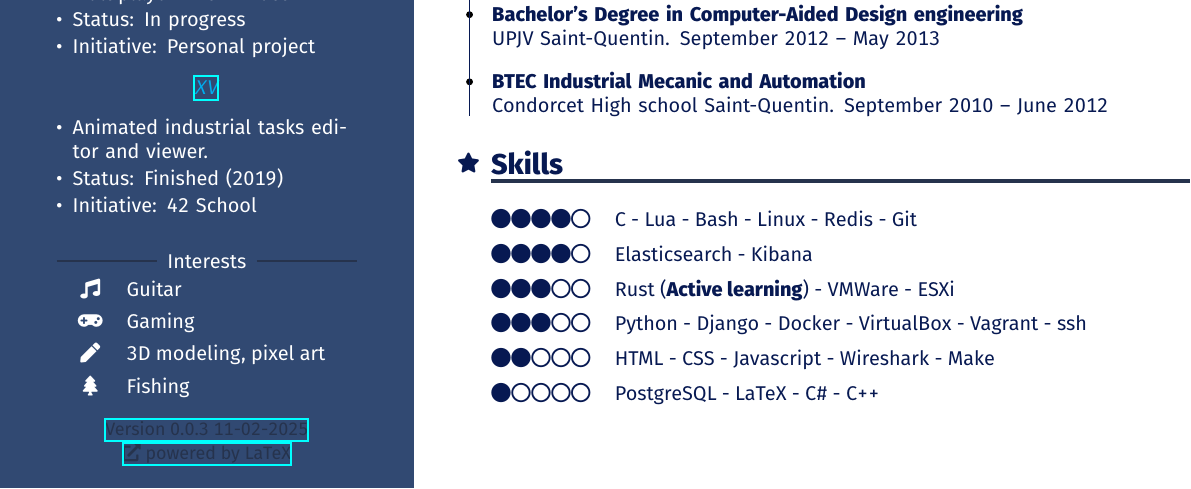
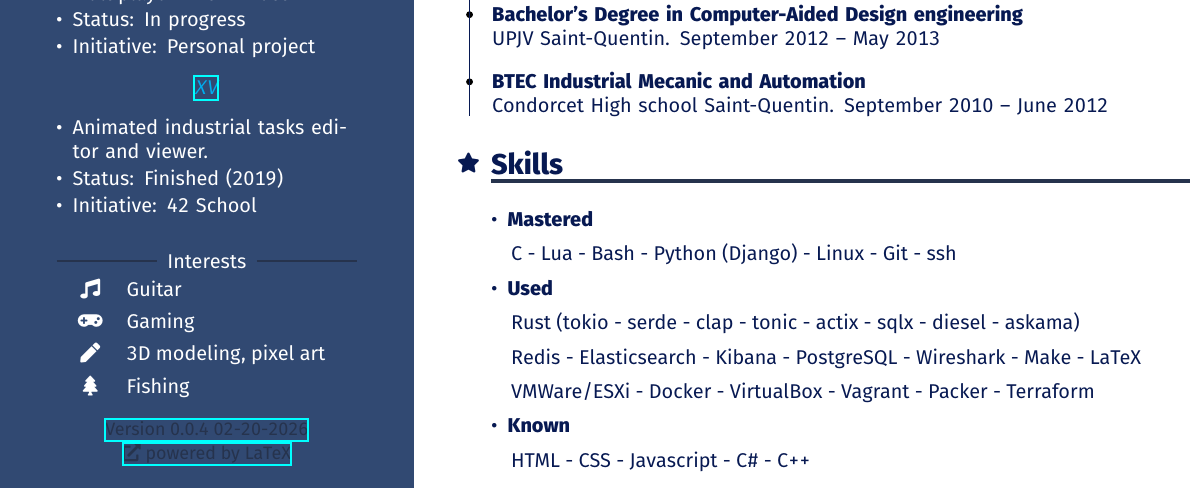
Before and after one commit to banthony42/resume, a LaTeX CV (cv.tex): part of the page, cut so that both start at the same text. Compiled offline with XeLaTeX.

Commit message:
cv: rework the Skills section, removing rating.
This rating can be misunderstand since rates can be very subjective.

```diff
--- a/cv.tex
+++ b/cv.tex
@@ -42,6 +42,12 @@ rightmargin=15pt}
 
 \newcommand{\enum}[1]{\begin{myitems}{#1}\end{myitems}}
 
+\renewcommand{\cvSkill}[1]{#1}
+
+\newcommand{\cvSkillTitle}[1]{\textbullet\hspace{0.5em}\textbf{#1}}
+
+\newcommand{\cvTab}{\hspace{1em}}
+
 % Overwrite default package color
 % Sadly this is the only way to change color
 \definecolor{cvGreen}{HTML}{26334d}         % Sidebar separators
@@ -74,7 +80,7 @@ rightmargin=15pt}
 \newcommand{\DocumentVersion}{
   \begin{center}
     \color{cvGreen}
-    \href{https://github.com/banthony42/resume}{\small{Version 0.0.3 \en{11-02-2025}\fr{02/11/2025}\\{\faExternalLink*} powered by LaTeX}}
+    \href{https://github.com/banthony42/resume}{\small{Version 0.0.4 \en{02-20-2026}\fr{20/02/2026}\\{\faExternalLink*} powered by LaTeX}}
   \end{center}
 }
 
@@ -258,12 +264,14 @@ rightmargin=15pt}
       \en{Condorcet High school}\fr{Lycée Condorcet} Saint-Quentin. \en{September}\fr{Septembre} 2010 -- \en{June}\fr{Juin} 2012}
   \end{cvEducation}
   \begin{cvSkills}
-    \cvSkillOne{4}{C - Lua - Bash - Linux - Redis - Git}
-    \cvSkillOne{4}{Elasticsearch - Kibana}
-    \cvSkillOne{3}{Rust (\en{\textbf{Active learning}}\fr{\textbf{Apprentissage actif}}) - VMWare - ESXi}
-    \cvSkillOne{3}{Python - Django - Docker - VirtualBox - Vagrant - ssh}
-    \cvSkillOne{2}{HTML - CSS - Javascript - Wireshark - Make}
-    \cvSkillOne{1}{PostgreSQL - LaTeX - C\# - C++}
+    \cvSkillOne{\cvSkillTitle{\en{Mastered}\fr{Maîtrisés}}}{}
+    \cvSkillOne{\cvTab C - Lua - Bash - Python (Django) - Linux - Git - ssh}{}
+    \cvSkillOne{\cvSkillTitle{\en{Used}\fr{Utilisés}}}{}
+    \cvSkillOne{\cvTab Rust (tokio - serde - clap - tonic - actix - sqlx - diesel - askama)}{}
+    \cvSkillOne{\cvTab Redis - Elasticsearch - Kibana - PostgreSQL - Wireshark - Make - LaTeX}{}
+    \cvSkillOne{\cvTab VMWare/ESXi - Docker - VirtualBox - Vagrant - Packer - Terraform}{}
+    \cvSkillOne{\cvSkillTitle{\en{Known}\fr{Connus}}}{}
+    \cvSkillOne{\cvTab HTML - CSS - Javascript - C\# - C++}{}
   \end{cvSkills}
 \end{cvMainContent}
 
```
